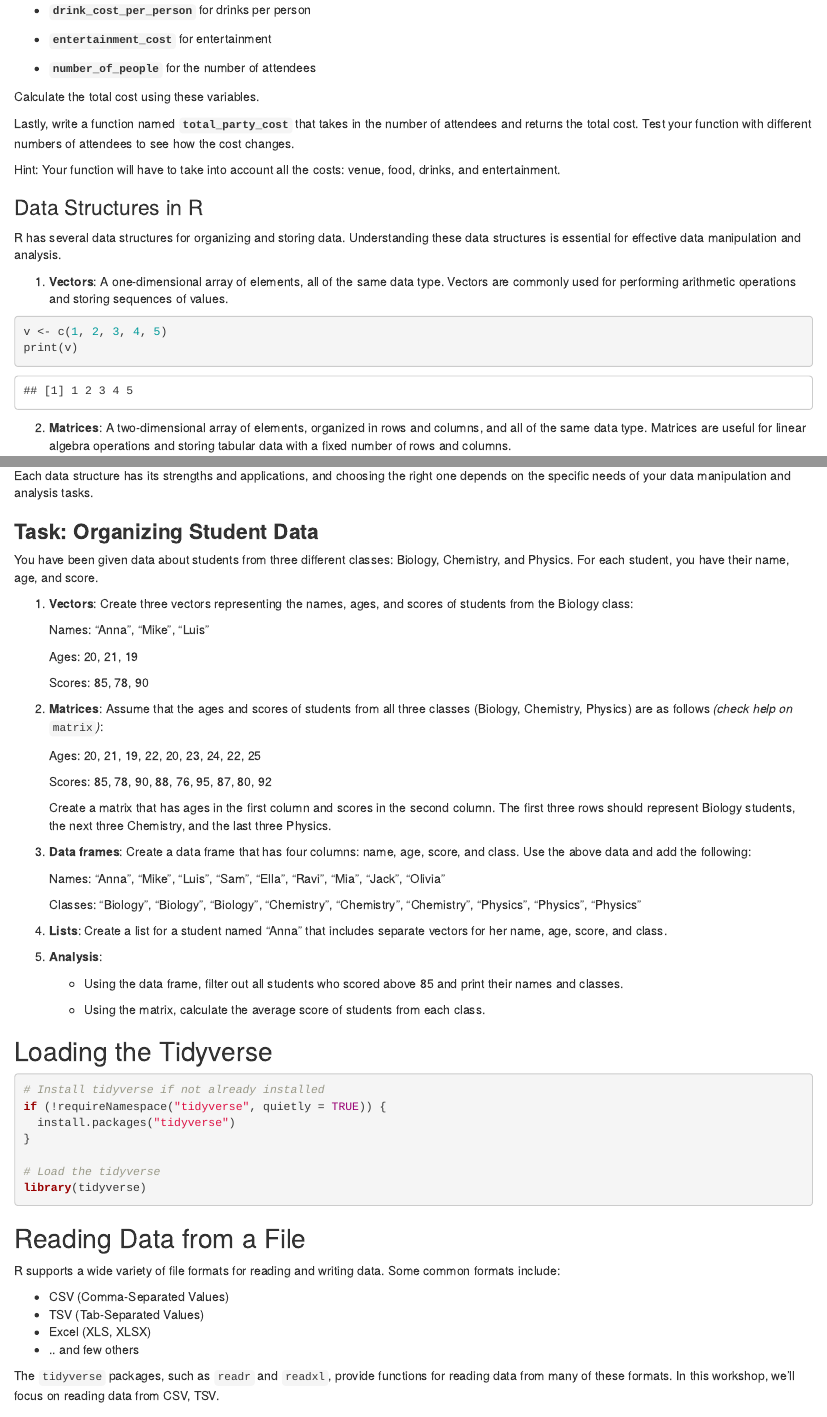
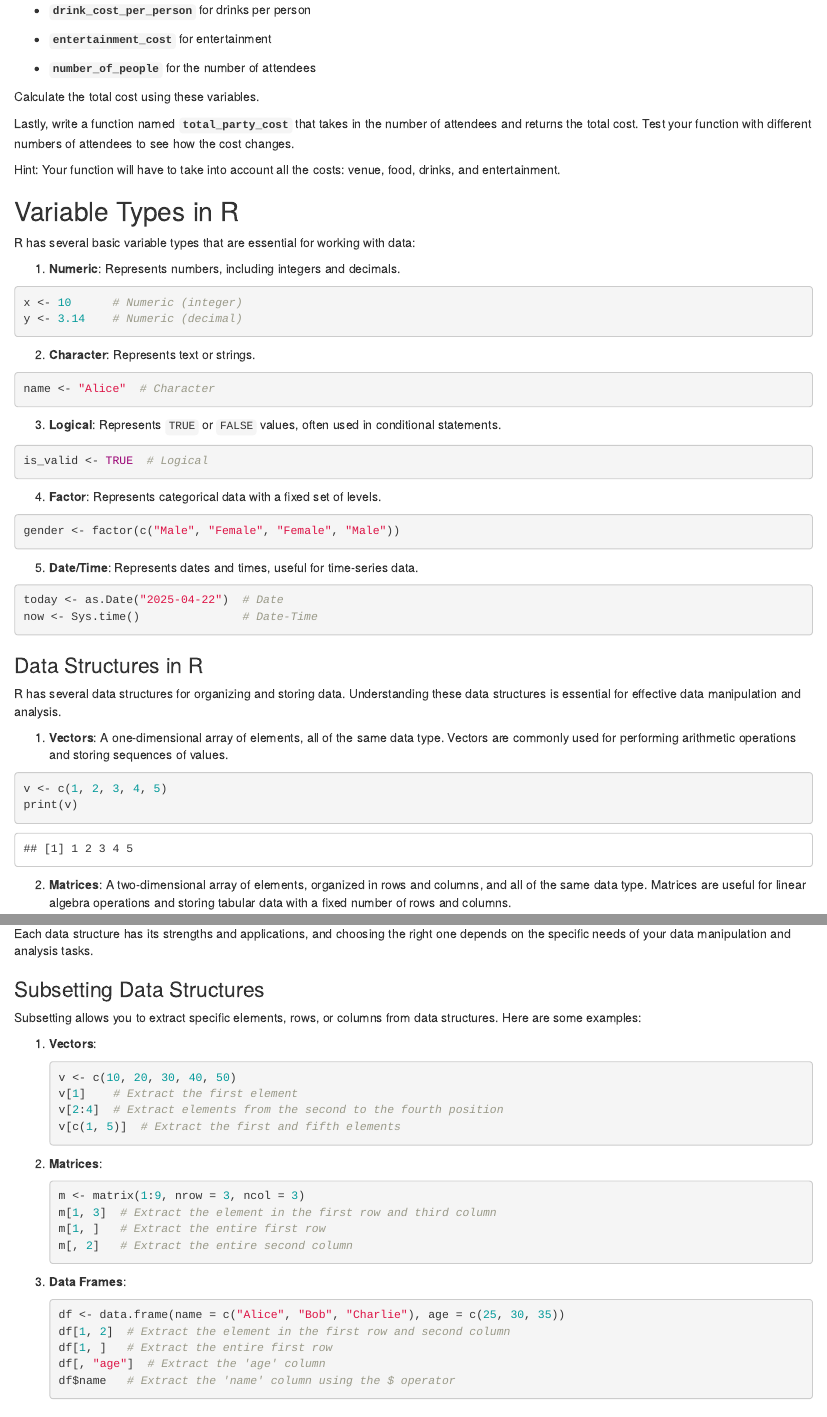
Before and after one commit to ELIXIREstonia/2025-04-23-R-basic, an R Markdown document (R-basic.Rmd): the page in a window 1100 px wide, from 1960 px down, and a second part further down, joined at a grey line. Rendered offline with R 4.5, knitr and Pandoc, with nearby package versions.

Commit message:
Small AI aided fixes

````diff
--- a/R-basic.Rmd
+++ b/R-basic.Rmd
@@ -106,6 +106,42 @@ Hint: Your function will have to take into account all the costs: venue, food, d
 
 ```
 
+## Variable Types in R
+
+R has several basic variable types that are essential for working with data:
+
+1. **Numeric**: Represents numbers, including integers and decimals.
+
+```{r}
+x <- 10      # Numeric (integer)
+y <- 3.14    # Numeric (decimal)
+```
+
+2. **Character**: Represents text or strings.
+
+```{r}
+name <- "Alice"  # Character
+```
+
+3. **Logical**: Represents `TRUE` or `FALSE` values, often used in conditional statements.
+
+```{r}
+is_valid <- TRUE  # Logical
+```
+
+4. **Factor**: Represents categorical data with a fixed set of levels.
+
+```{r}
+gender <- factor(c("Male", "Female", "Female", "Male"))
+```
+
+5. **Date/Time**: Represents dates and times, useful for time-series data.
+
+```{r}
+today <- as.Date("2025-04-22")  # Date
+now <- Sys.time()               # Date-Time
+```
+
 ### Data Structures in R
 
 R has several data structures for organizing and storing data. Understanding these data structures is essential for effective data manipulation and analysis.
@@ -147,6 +183,35 @@ print(l)
 ```
 
 Each data structure has its strengths and applications, and choosing the right one depends on the specific needs of your data manipulation and analysis tasks.
+
+### Subsetting Data Structures
+
+Subsetting allows you to extract specific elements, rows, or columns from data structures. Here are some examples:
+
+1. **Vectors**:
+   ```r
+   v <- c(10, 20, 30, 40, 50)
+   v[1]    # Extract the first element
+   v[2:4]  # Extract elements from the second to the fourth position
+   v[c(1, 5)]  # Extract the first and fifth elements
+   ```
+
+2. **Matrices**:
+   ```r
+   m <- matrix(1:9, nrow = 3, ncol = 3)
+   m[1, 3]  # Extract the element in the first row and third column
+   m[1, ]   # Extract the entire first row
+   m[, 2]   # Extract the entire second column
+   ```
+
+3. **Data Frames**:
+   ```r
+   df <- data.frame(name = c("Alice", "Bob", "Charlie"), age = c(25, 30, 35))
+   df[1, 2]  # Extract the element in the first row and second column
+   df[1, ]   # Extract the entire first row
+   df[, "age"]  # Extract the 'age' column
+   df$name   # Extract the 'name' column using the $ operator
+   ```
 
 ### **Task: Organizing Student Data**
 
````
Also changed, not shown: README.md, R-basic.Rmd (2 more changed lines).
